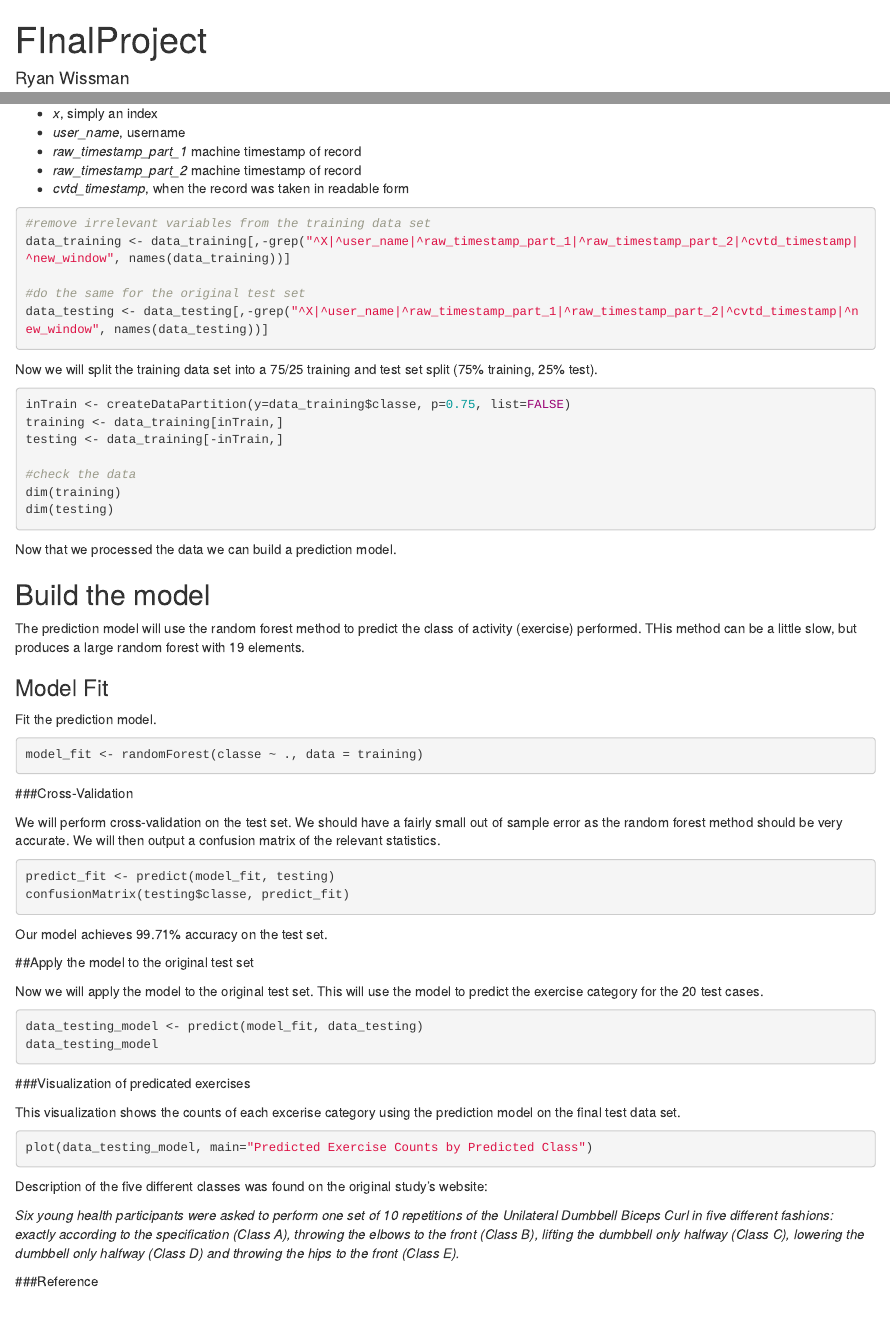
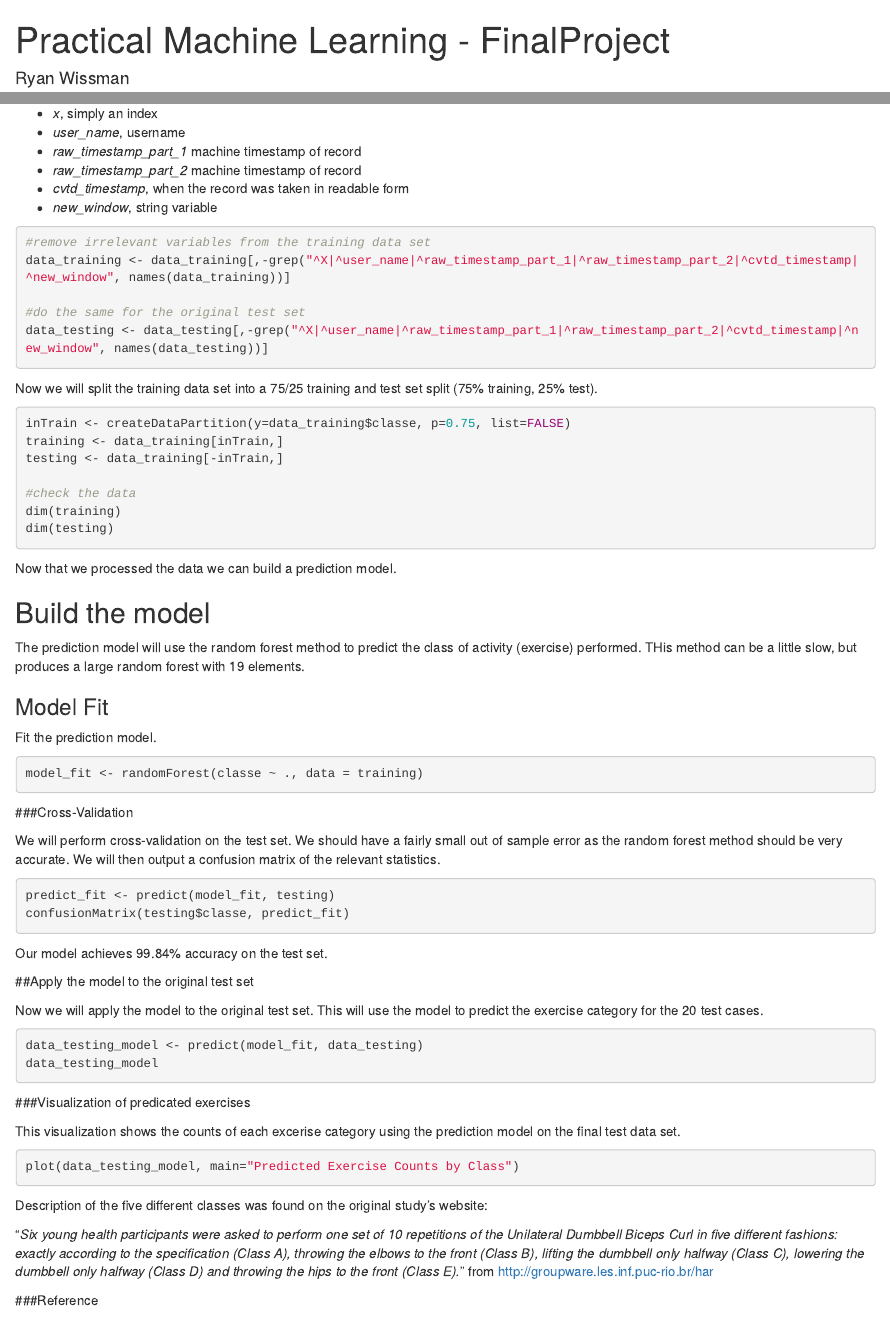
Before and after one commit to speedy3d/Coursera-PracticalMachineLearning, an R Markdown document (FinalProject.Rmd): the page in a window 1100 px wide, from its top, and a second part further down, joined at a grey line. Rendered offline with R 4.5, knitr and Pandoc, with nearby package versions; the code chunks are not run, so their results and figures are left out.

Commit message:
final publish

````diff
--- a/FinalProject.Rmd
+++ b/FinalProject.Rmd
@@ -1,5 +1,5 @@
 ---
-title: "FInalProject"
+title: "Practical Machine Learning - FinalProject"
 author: "Ryan Wissman"
 date: "August 12, 2016"
 output: html_document
@@ -60,6 +60,7 @@ The next thing we will do will be to remove irrelevant variables (columns) from
 * *raw_timestamp_part_1* machine timestamp of record
 * *raw_timestamp_part_2* machine timestamp of record
 * *cvtd_timestamp*, when the record was taken in readable form
+* *new_window*, string variable
 
 ```{r}
 #remove irrelevant variables from the training data set
@@ -104,7 +105,7 @@ predict_fit <- predict(model_fit, testing)
 confusionMatrix(testing$classe, predict_fit)
 ```
 
-Our model achieves 99.71% accuracy on the test set.
+Our model achieves 99.84% accuracy on the test set.
 
 ##Apply the model to the original test set
 
@@ -120,12 +121,12 @@ data_testing_model
 This visualization shows the counts of each excerise category using the prediction model on the final test data set.
 
 ```{r}
-plot(data_testing_model, main="Predicted Exercise Counts by Predicted Class")
+plot(data_testing_model, main="Predicted Exercise Counts by Class")
 ```
 
 Description of the five different classes was found on the original study's website:
 
-*Six young health participants were asked to perform one set of 10 repetitions of the Unilateral Dumbbell Biceps Curl in five different fashions: exactly according to the specification (Class A), throwing the elbows to the front (Class B), lifting the dumbbell only halfway (Class C), lowering the dumbbell only halfway (Class D) and throwing the hips to the front (Class E).*
+"*Six young health participants were asked to perform one set of 10 repetitions of the Unilateral Dumbbell Biceps Curl in five different fashions: exactly according to the specification (Class A), throwing the elbows to the front (Class B), lifting the dumbbell only halfway (Class C), lowering the dumbbell only halfway (Class D) and throwing the hips to the front (Class E).*" from http://groupware.les.inf.puc-rio.br/har
 
 ###Reference
 
````
Also changed, not shown: FinalProject.html.
